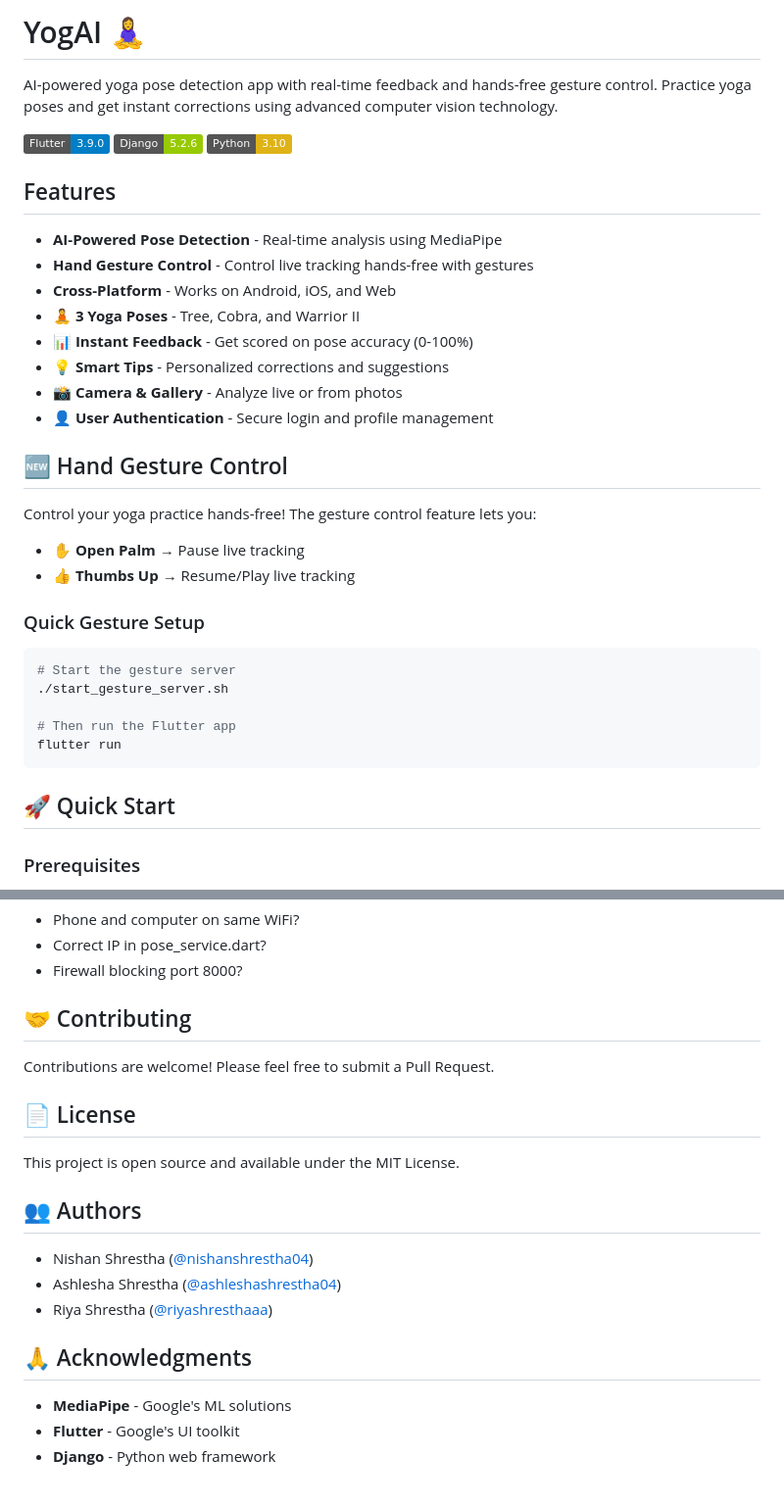
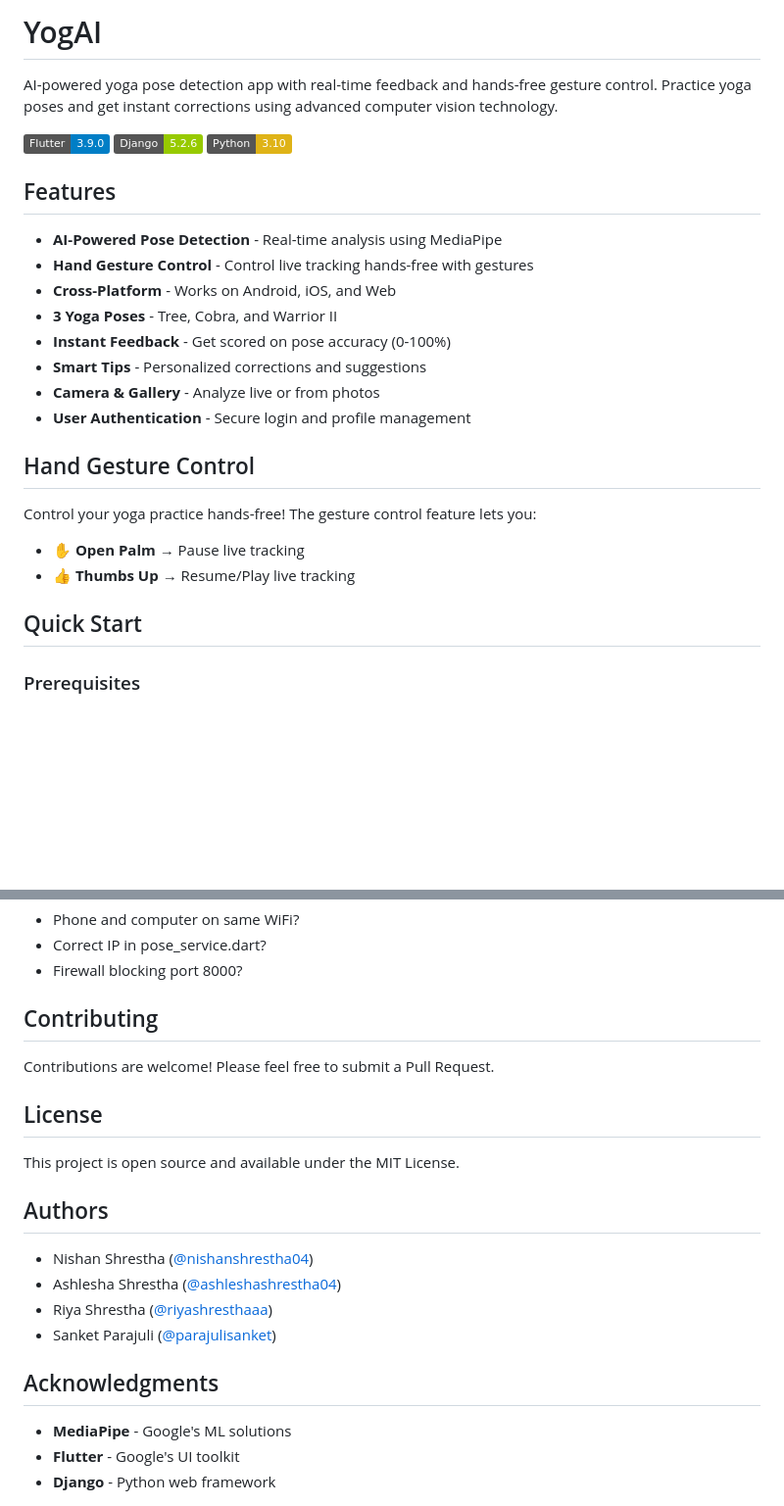
Before and after one commit to nishanshrestha04/trinova, a Markdown page: README.md, 2 parts joined by grey strips. Shown: that part at 98% size. Drawn GitHub-style; badges without logos; blank space fills up the shorter version.

Commit message:
Refactor README for clarity and organization
Updated README to improve formatting and structure, including section headings and descriptions.

````diff
--- a/README.md
+++ b/README.md
@@ -1,4 +1,4 @@
-# YogAI 🧘‍♀️
+# YogAI
 
 AI-powered yoga pose detection app with real-time feedback and hands-free gesture control. Practice yoga poses and get instant corrections using advanced computer vision technology.
 
@@ -9,30 +9,21 @@ AI-powered yoga pose detection app with real-time feedback and hands-free gestur
 - **AI-Powered Pose Detection** - Real-time analysis using MediaPipe
 - **Hand Gesture Control** - Control live tracking hands-free with gestures
 - **Cross-Platform** - Works on Android, iOS, and Web
-- 🧘 **3 Yoga Poses** - Tree, Cobra, and Warrior II
-- 📊 **Instant Feedback** - Get scored on pose accuracy (0-100%)
-- 💡 **Smart Tips** - Personalized corrections and suggestions
-- 📸 **Camera & Gallery** - Analyze live or from photos
-- 👤 **User Authentication** - Secure login and profile management
+- **3 Yoga Poses** - Tree, Cobra, and Warrior II
+- **Instant Feedback** - Get scored on pose accuracy (0-100%)
+- **Smart Tips** - Personalized corrections and suggestions
+- **Camera & Gallery** - Analyze live or from photos
+- **User Authentication** - Secure login and profile management
 
-## 🆕 Hand Gesture Control
+## Hand Gesture Control
 
 Control your yoga practice hands-free! The gesture control feature lets you:
 
 - **✋ Open Palm** → Pause live tracking
 - **👍 Thumbs Up** → Resume/Play live tracking
 
-### Quick Gesture Setup
 
-```bash
-# Start the gesture server
-./start_gesture_server.sh
-
-# Then run the Flutter app
-flutter run
-```
-
-## 🚀 Quick Start
+## Quick Start
 
 ### Prerequisites
 - Flutter SDK (3.9.0+)
@@ -242,21 +233,22 @@ pip install django djangorestframework opencv-python mediapipe numpy
 - Firewall blocking port 8000?
 
 
-## 🤝 Contributing
+## Contributing
 
 Contributions are welcome! Please feel free to submit a Pull Request.
 
-## 📄 License
+## License
 
 This project is open source and available under the MIT License.
 
-## 👥 Authors
+## Authors
 
 - Nishan Shrestha ([@nishanshrestha04](https://github.com/nishanshrestha04))
 - Ashlesha Shrestha ([@ashleshashrestha04](https://github.com/ashleshashrestha04))
 - Riya Shrestha ([@riyashresthaaa](https://github.com/riyashresthaaa))
+- Sanket Parajuli ([@parajulisanket](https://github.com/parajulisanket))
 
-## 🙏 Acknowledgments
+## Acknowledgments
 
 - **MediaPipe** - Google's ML solutions
 - **Flutter** - Google's UI toolkit
````
Also changed, not shown: other parts of README.md (+11 -11 lines).
